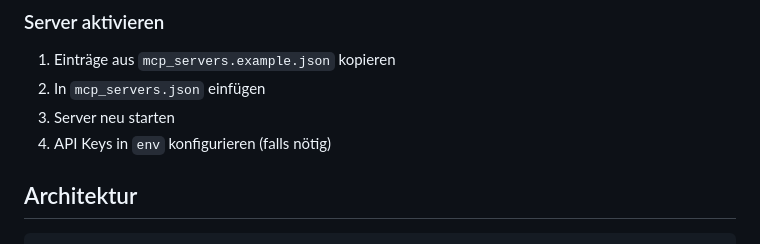
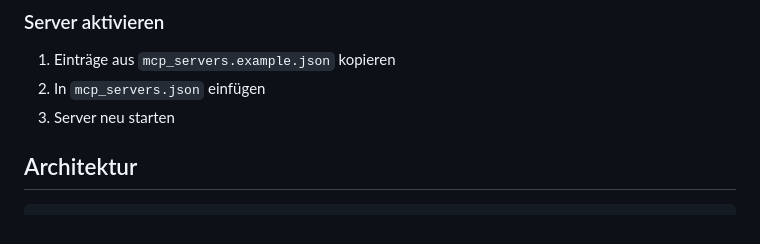
Before and after one commit to Skater1808/J.A.R.V.I.S-LIVE, a Markdown page: README.md, the part around the change. Drawn GitHub-style.

Commit message:
Update README to remove API key configuration step
Removed step for configuring API keys in env.

```diff
--- a/README.md
+++ b/README.md
@@ -110,7 +110,6 @@ Jarvis unterstützt MCP (Model Context Protocol) Server für erweiterte Funktion
 1. Einträge aus `mcp_servers.example.json` kopieren
 2. In `mcp_servers.json` einfügen
 3. Server neu starten
-4. API Keys in `env` konfigurieren (falls nötig)
 
 ## Architektur
 
```
